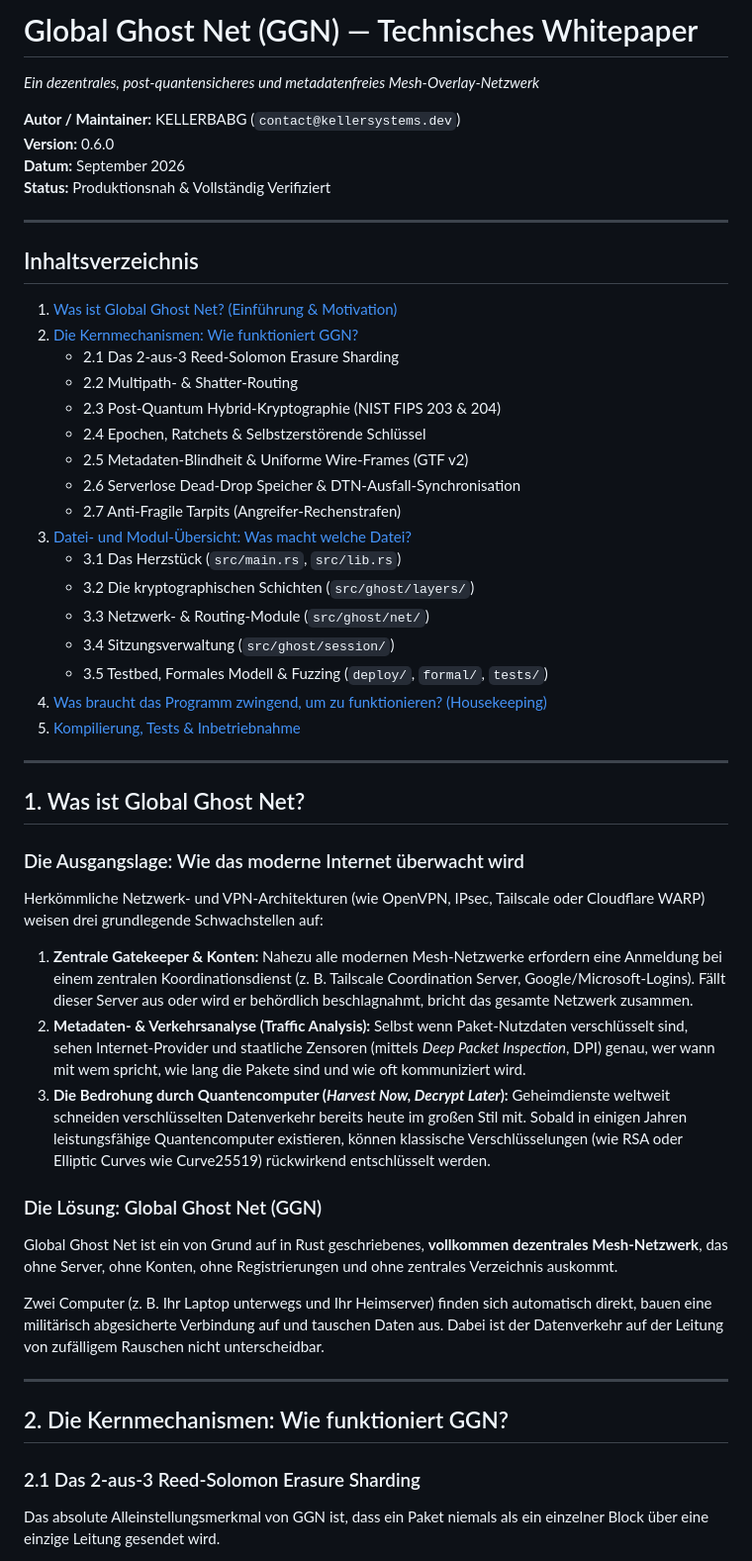
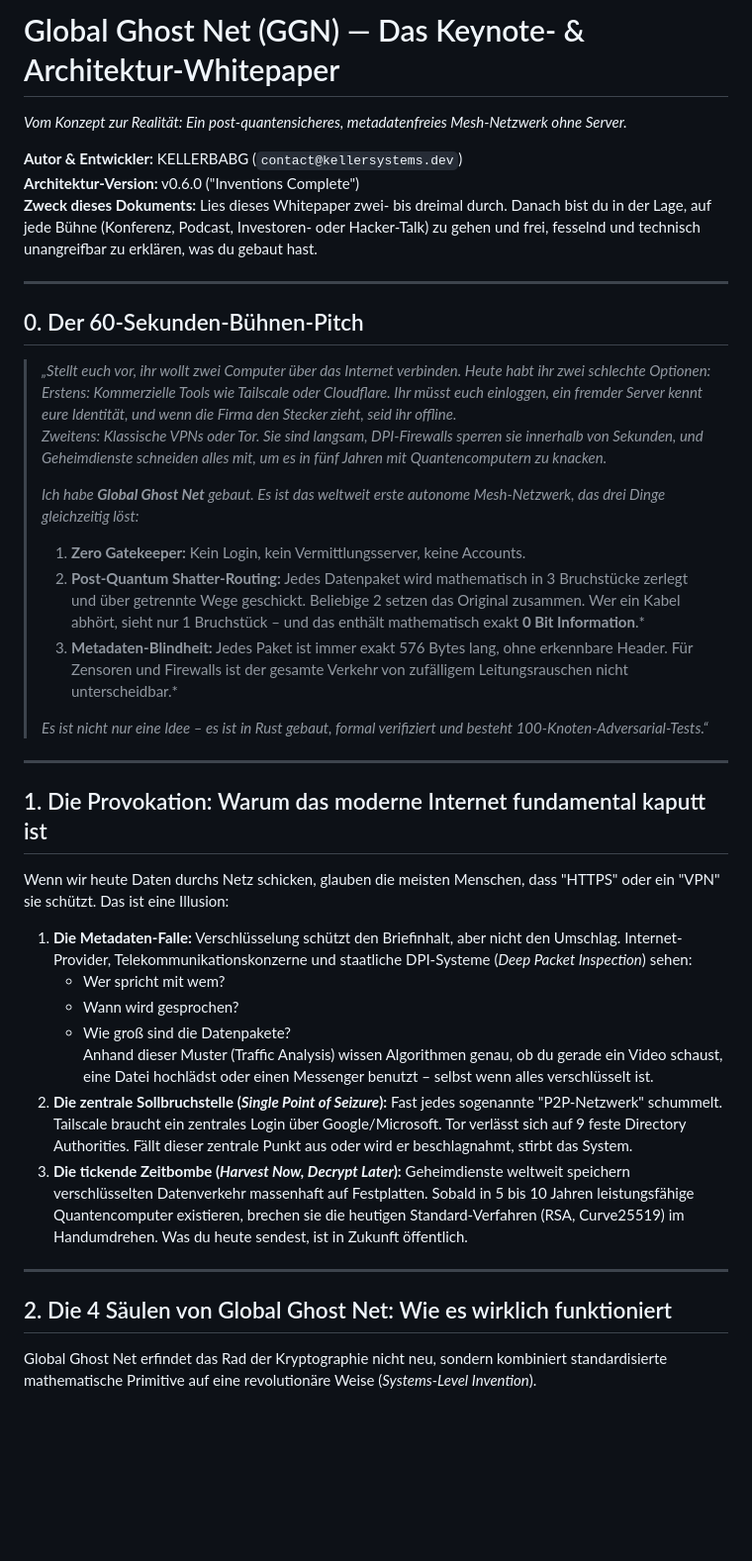
Before and after one commit to KELLERBABG/Vantablack, a Markdown page: docs/WHITEPAPER_DE.md, the part around one of its changes. Shown at 99% size. Rendered like a GitHub page; blank space fills up the shorter version.

Commit message:
docs: upgrade German whitepaper to stage-ready keynote and architectural deep dive

```diff
--- a/docs/WHITEPAPER_DE.md
+++ b/docs/WHITEPAPER_DE.md
@@ -1,52 +1,42 @@
-# Global Ghost Net (GGN) — Technisches Whitepaper
-*Ein dezentrales, post-quantensicheres und metadatenfreies Mesh-Overlay-Netzwerk*
+# Global Ghost Net (GGN) — Das Keynote- & Architektur-Whitepaper
+*Vom Konzept zur Realität: Ein post-quantensicheres, metadatenfreies Mesh-Netzwerk ohne Server.*
 
-**Autor / Maintainer:** KELLERBABG (`contact@kellersystems.dev`)
-**Version:** 0.6.0
-**Datum:** September 2026
-**Status:** Produktionsnah & Vollständig Verifiziert
+**Autor & Entwickler:** KELLERBABG (`contact@kellersystems.dev`)
+**Architektur-Version:** v0.6.0 ("Inventions Complete")
+**Zweck dieses Dokuments:** Lies dieses Whitepaper zwei- bis dreimal durch. Danach bist du in der Lage, auf jede Bühne (Konferenz, Podcast, Investoren- oder Hacker-Talk) zu gehen und frei, fesselnd und technisch unangreifbar zu erklären, was du gebaut hast.
 
 ---
 
-## Inhaltsverzeichnis
-1. [Was ist Global Ghost Net? (Einführung & Motivation)](#1-was-ist-global-ghost-net)
-2. [Die Kernmechanismen: Wie funktioniert GGN?](#2-die-kernmechanismen-wie-funktioniert-ggn)
-   - 2.1 Das 2-aus-3 Reed-Solomon Erasure Sharding
-   - 2.2 Multipath- & Shatter-Routing
-   - 2.3 Post-Quantum Hybrid-Kryptographie (NIST FIPS 203 & 204)
-   - 2.4 Epochen, Ratchets & Selbstzerstörende Schlüssel
-   - 2.5 Metadaten-Blindheit & Uniforme Wire-Frames (GTF v2)
-   - 2.6 Serverlose Dead-Drop Speicher & DTN-Ausfall-Synchronisation
-   - 2.7 Anti-Fragile Tarpits (Angreifer-Rechenstrafen)
-3. [Datei- und Modul-Übersicht: Was macht welche Datei?](#3-datei--und-modul-%C3%BCbersicht)
-   - 3.1 Das Herzstück (`src/main.rs`, `src/lib.rs`)
-   - 3.2 Die kryptographischen Schichten (`src/ghost/layers/`)
-   - 3.3 Netzwerk- & Routing-Module (`src/ghost/net/`)
-   - 3.4 Sitzungsverwaltung (`src/ghost/session/`)
-   - 3.5 Testbed, Formales Modell & Fuzzing (`deploy/`, `formal/`, `tests/`)
-4. [Was braucht das Programm zwingend, um zu funktionieren? (Housekeeping)](#4-lebenswichtige-abh%C3%A4ngigkeiten)
-5. [Kompilierung, Tests & Inbetriebnahme](#5-kompilierung-tests--inbetriebnahme)
+## 0. Der 60-Sekunden-Bühnen-Pitch
+
+> *„Stellt euch vor, ihr wollt zwei Computer über das Internet verbinden. Heute habt ihr zwei schlechte Optionen:*
+> *Erstens: Kommerzielle Tools wie Tailscale oder Cloudflare. Ihr müsst euch einloggen, ein fremder Server kennt eure Identität, und wenn die Firma den Stecker zieht, seid ihr offline.*
+> *Zweitens: Klassische VPNs oder Tor. Sie sind langsam, DPI-Firewalls sperren sie innerhalb von Sekunden, und Geheimdienste schneiden alles mit, um es in fünf Jahren mit Quantencomputern zu knacken.*
+>
+> *Ich habe **Global Ghost Net** gebaut. Es ist das weltweit erste autonome Mesh-Netzwerk, das drei Dinge gleichzeitig löst:*
+> 1. **Zero Gatekeeper:** Kein Login, kein Vermittlungsserver, keine Accounts.
+> 2. **Post-Quantum Shatter-Routing:** Jedes Datenpaket wird mathematisch in 3 Bruchstücke zerlegt und über getrennte Wege geschickt. Beliebige 2 setzen das Original zusammen. Wer ein Kabel abhört, sieht nur 1 Bruchstück – und das enthält mathematisch exakt **0 Bit Information**.*
+> 3. **Metadaten-Blindheit:** Jedes Paket ist immer exakt 576 Bytes lang, ohne erkennbare Header. Für Zensoren und Firewalls ist der gesamte Verkehr von zufälligem Leitungsrauschen nicht unterscheidbar.*
+>
+> *Es ist nicht nur eine Idee – es ist in Rust gebaut, formal verifiziert und besteht 100-Knoten-Adversarial-Tests.“*
 
 ---
 
-## 1. Was ist Global Ghost Net?
+## 1. Die Provokation: Warum das moderne Internet fundamental kaputt ist
 
-### Die Ausgangslage: Wie das moderne Internet überwacht wird
-Herkömmliche Netzwerk- und VPN-Architekturen (wie OpenVPN, IPsec, Tailscale oder Cloudflare WARP) weisen drei grundlegende Schwachstellen auf:
+Wenn wir heute Daten durchs Netz schicken, glauben die meisten Menschen, dass "HTTPS" oder ein "VPN" sie schützt. Das ist eine Illusion:
 
-1. **Zentrale Gatekeeper & Konten:** Nahezu alle modernen Mesh-Netzwerke erfordern eine Anmeldung bei einem zentralen Koordinationsdienst (z. B. Tailscale Coordination Server, Google/Microsoft-Logins). Fällt dieser Server aus oder wird er behördlich beschlagnahmt, bricht das gesamte Netzwerk zusammen.
-2. **Metadaten- & Verkehrsanalyse (Traffic Analysis):** Selbst wenn Paket-Nutzdaten verschlüsselt sind, sehen Internet-Provider und staatliche Zensoren (mittels *Deep Packet Inspection*, DPI) genau, wer wann mit wem spricht, wie lang die Pakete sind und wie oft kommuniziert wird.
-3. **Die Bedrohung durch Quantencomputer (*Harvest Now, Decrypt Later*):** Geheimdienste weltweit schneiden verschlüsselten Datenverkehr bereits heute im großen Stil mit. Sobald in einigen Jahren leistungsfähige Quantencomputer existieren, können klassische Verschlüsselungen (wie RSA oder Elliptic Curves wie Curve25519) rückwirkend entschlüsselt werden.
-
-### Die Lösung: Global Ghost Net (GGN)
-Global Ghost Net ist ein von Grund auf in Rust geschriebenes, **vollkommen dezentrales Mesh-Netzwerk**, das ohne Server, ohne Konten, ohne Registrierungen und ohne zentrales Verzeichnis auskommt.
-
-Zwei Computer (z. B. Ihr Laptop unterwegs und Ihr Heimserver) finden sich automatisch direkt, bauen eine militärisch abgesicherte Verbindung auf und tauschen Daten aus. Dabei ist der Datenverkehr auf der Leitung von zufälligem Rauschen nicht unterscheidbar.
+1. **Die Metadaten-Falle:** Verschlüsselung schützt den Briefinhalt, aber nicht den Umschlag. Internet-Provider, Telekommunikationskonzerne und staatliche DPI-Systeme (*Deep Packet Inspection*) sehen:
+   - Wer spricht mit wem?
+   - Wann wird gesprochen?
+   - Wie groß sind die Datenpakete?
+   Anhand dieser Muster (Traffic Analysis) wissen Algorithmen genau, ob du gerade ein Video schaust, eine Datei hochlädst oder einen Messenger benutzt – selbst wenn alles verschlüsselt ist.
+2. **Die zentrale Sollbruchstelle (*Single Point of Seizure*):** Fast jedes sogenannte "P2P-Netzwerk" schummelt. Tailscale braucht ein zentrales Login über Google/Microsoft. Tor verlässt sich auf 9 feste Directory Authorities. Fällt dieser zentrale Punkt aus oder wird er beschlagnahmt, stirbt das System.
+3. **Die tickende Zeitbombe (*Harvest Now, Decrypt Later*):** Geheimdienste weltweit speichern verschlüsselten Datenverkehr massenhaft auf Festplatten. Sobald in 5 bis 10 Jahren leistungsfähige Quantencomputer existieren, brechen sie die heutigen Standard-Verfahren (RSA, Curve25519) im Handumdrehen. Was du heute sendest, ist in Zukunft öffentlich.
 
 ---
 
-## 2. Die Kernmechanismen: Wie funktioniert GGN?
+## 2. Die 4 Säulen von Global Ghost Net: Wie es wirklich funktioniert
 
-### 2.1 Das 2-aus-3 Reed-Solomon Erasure Sharding
-Das absolute Alleinstellungsmerkmal von GGN ist, dass ein Paket niemals als ein einzelner Block über eine einzige Leitung gesendet wird.
+Global Ghost Net erfindet das Rad der Kryptographie nicht neu, sondern kombiniert standardisierte mathematische Primitive auf eine revolutionäre Weise (*Systems-Level Invention*).
 
```
Also changed, not shown: other parts of docs/WHITEPAPER_DE.md (+127 -144 lines).
